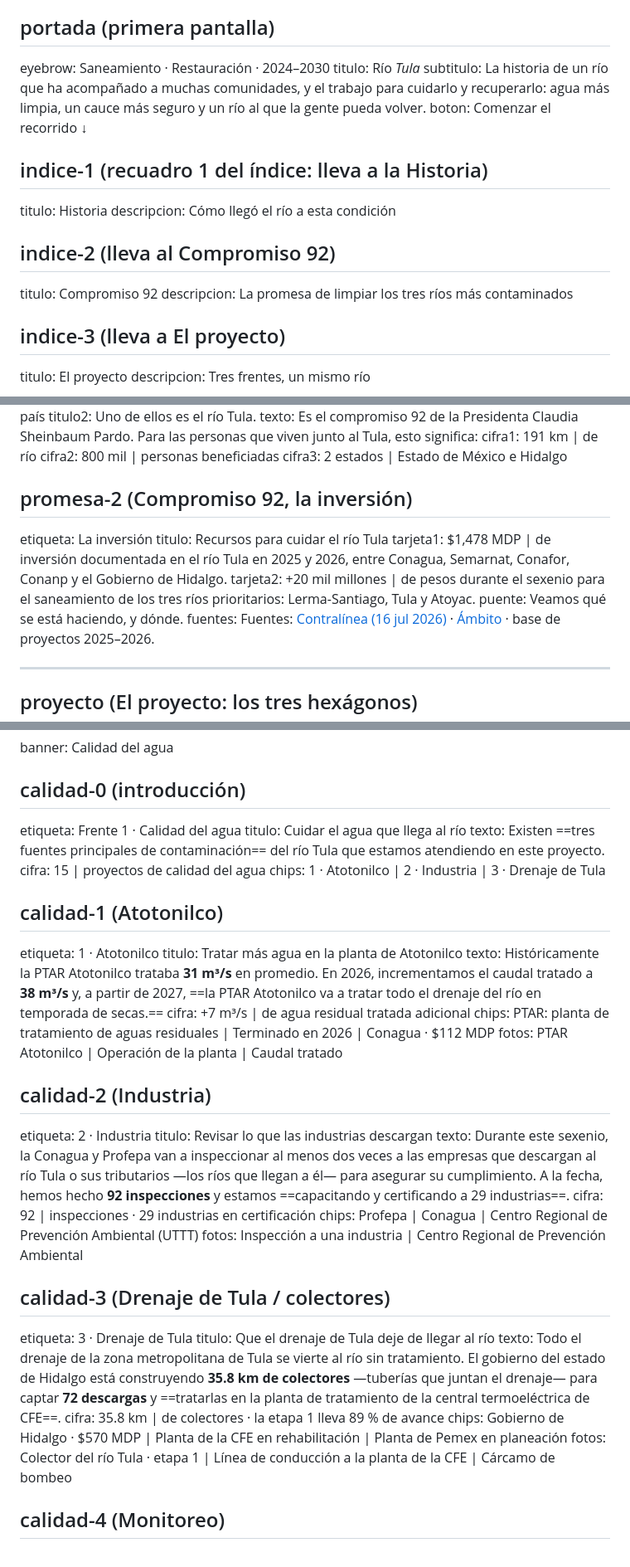
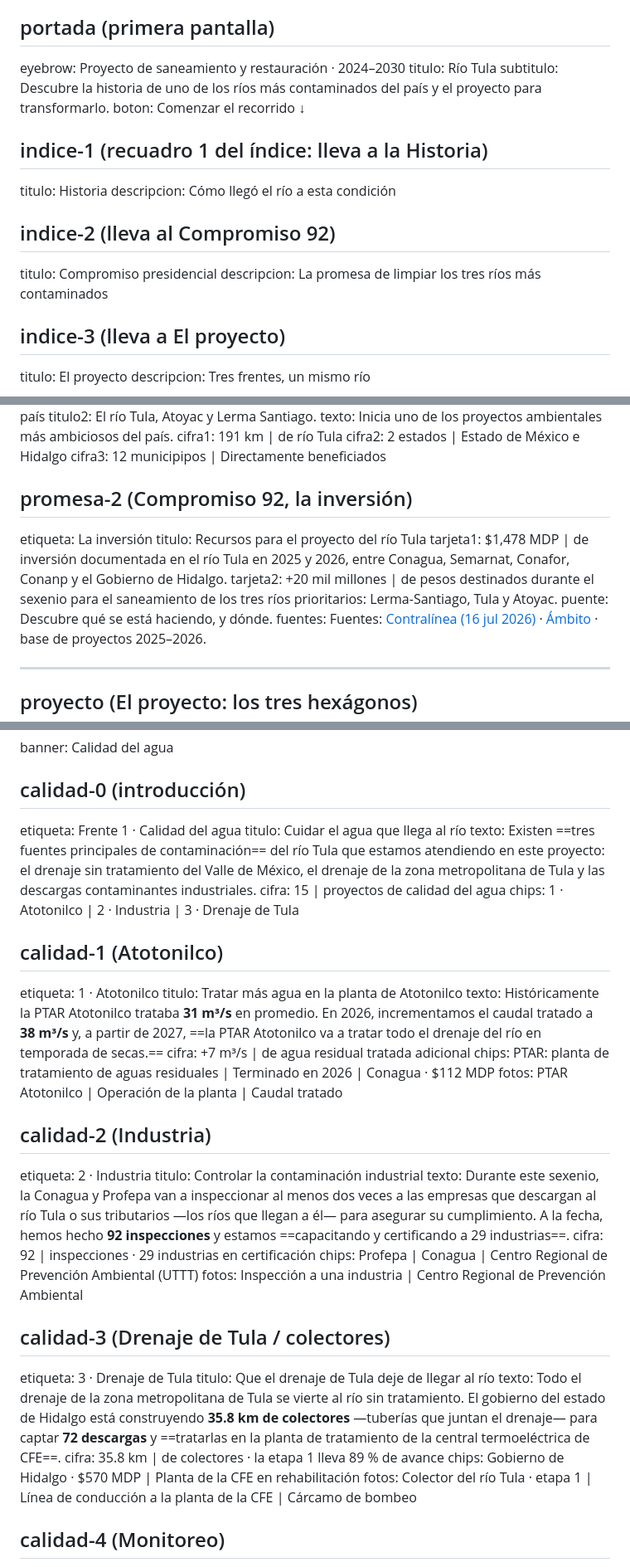
Before and after one commit to Andymsan/rio-tula, a Markdown page: TEXTOS.md, 3 parts joined by grey strips. Shown at 83% size. Rendered like a GitHub page.

```diff
--- a/TEXTOS.md
+++ b/TEXTOS.md
@@ -45,9 +45,9 @@ pie1: Secretaría de Medio Ambiente y Recursos Naturales · Plan de Saneamiento
 pie2: Datos: base de proyectos 2025–2026 (Conagua, Semarnat, Conafor, Conanp, Profepa y Gobierno de Hidalgo)
 
 ## portada  (primera pantalla)
-eyebrow: Saneamiento · Restauración · 2024–2030
-titulo: Río *Tula*
-subtitulo: La historia de un río que ha acompañado a muchas comunidades, y el trabajo para cuidarlo y recuperarlo: agua más limpia, un cauce más seguro y un río al que la gente pueda volver.
+eyebrow: Proyecto de saneamiento y restauración · 2024–2030
+titulo: Río Tula
+subtitulo: Descubre la historia de uno de los ríos más contaminados del país y el proyecto para transformarlo.
 boton: Comenzar el recorrido ↓
 
 ## indice-1  (recuadro 1 del índice: lleva a la Historia)
@@ -55,7 +55,7 @@ titulo: Historia
 descripcion: Cómo llegó el río a esta condición
 
 ## indice-2  (lleva al Compromiso 92)
-titulo: Compromiso 92
+titulo: Compromiso presidencial
 descripcion: La promesa de limpiar los tres ríos más contaminados
 
 ## indice-3  (lleva a El proyecto)
@@ -151,16 +151,16 @@ etiqueta: Compromiso presidencial
 titulo: Limpiar y sanear *los tres ríos más contaminados* del país
-titulo2: Uno de ellos es el río Tula.
-texto: Es el compromiso 92 de la Presidenta Claudia Sheinbaum Pardo. Para las personas que viven junto al Tula, esto significa:
-cifra1: 191 km | de río
-cifra2: 800 mil | personas beneficiadas
-cifra3: 2 estados | Estado de México e Hidalgo
+titulo2: El río Tula, Atoyac y Lerma Santiago.
+texto: Inicia uno de los proyectos ambientales más ambiciosos del país.
+cifra1: 191 km | de río Tula
+cifra2: 2 estados | Estado de México e Hidalgo
+cifra3: 12 municipipos | Directamente beneficiados
 
 ## promesa-2  (Compromiso 92, la inversión)
 etiqueta: La inversión
-titulo: Recursos para cuidar el río Tula
+titulo: Recursos para el proyecto del río Tula
 tarjeta1: $1,478 MDP | de inversión documentada en el río Tula en 2025 y 2026, entre Conagua, Semarnat, Conafor, Conanp y el Gobierno de Hidalgo.
-tarjeta2: +20 mil millones | de pesos durante el sexenio para el saneamiento de los tres ríos prioritarios: Lerma-Santiago, Tula y Atoyac.
-puente: Veamos qué se está haciendo, y dónde.
+tarjeta2: +20 mil millones | de pesos destinados durante el sexenio para el saneamiento de los tres ríos prioritarios: Lerma-Santiago, Tula y Atoyac.
+puente: Descubre qué se está haciendo, y dónde.
 fuentes: Fuentes: [Contralínea (16 jul 2026)](https://contralinea.com.mx/interno/semana/gobierno-invertira-mas-de-20-mil-mdp-para-sanear-los-rios-lerma-santiago-tula-y-atoyac/) · [Ámbito](https://www.ambito.com/mexico/informacion-general/claudia-sheinbaum-ordena-limpiar-los-tres-rios-mas-contaminados-mexico-cuales-son-y-como-se-hara-este-historico-saneamiento-n6300195) · base de proyectos 2025–2026.
 
 ---
@@ -210,7 +210,7 @@ banner: Calidad del agua
 ## calidad-0  (introducción)
 etiqueta: Frente 1 · Calidad del agua
 titulo: Cuidar el agua que llega al río
-texto: Existen ==tres fuentes principales de contaminación== del río Tula que estamos atendiendo en este proyecto.
+texto: Existen ==tres fuentes principales de contaminación== del río Tula que estamos atendiendo en este proyecto: el drenaje sin tratamiento del Valle de México, el drenaje de la zona metropolitana de Tula y las descargas contaminantes industriales.
 cifra: 15 | proyectos de calidad del agua
 chips: 1 · Atotonilco | 2 · Industria | 3 · Drenaje de Tula
 
@@ -224,7 +224,7 @@ fotos: PTAR Atotonilco | Operación de la planta | Caudal tratado
 
 ## calidad-2  (Industria)
 etiqueta: 2 · Industria
-titulo: Revisar lo que las industrias descargan
+titulo: Controlar la contaminación industrial
 texto: Durante este sexenio, la Conagua y Profepa van a inspeccionar al menos dos veces a las empresas que descargan al río Tula o sus tributarios —los ríos que llegan a él— para asegurar su cumplimiento. A la fecha, hemos hecho **92 inspecciones** y estamos ==capacitando y certificando a 29 industrias==.
 cifra: 92 | inspecciones · 29 industrias en certificación
 chips: Profepa | Conagua | Centro Regional de Prevención Ambiental (UTTT)
@@ -235,7 +235,7 @@ etiqueta: 3 · Drenaje de Tula
 titulo: Que el drenaje de Tula deje de llegar al río
 texto: Todo el drenaje de la zona metropolitana de Tula se vierte al río sin tratamiento. El gobierno del estado de Hidalgo está construyendo **35.8 km de colectores** —tuberías que juntan el drenaje— para captar **72 descargas** y ==tratarlas en la planta de tratamiento de la central termoeléctrica de CFE==.
 cifra: 35.8 km | de colectores · la etapa 1 lleva 89 % de avance
-chips: Gobierno de Hidalgo · $570 MDP | Planta de la CFE en rehabilitación | Planta de Pemex en planeación
+chips: Gobierno de Hidalgo · $570 MDP | Planta de la CFE en rehabilitación
 fotos: Colector del río Tula · etapa 1 | Línea de conducción a la planta de la CFE | Cárcamo de bombeo
 
 ## calidad-4  (Monitoreo)
```
Also changed, not shown: other parts of TEXTOS.md (+16 -16 lines).
